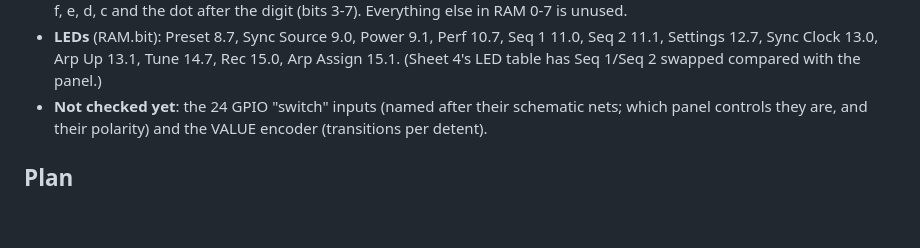
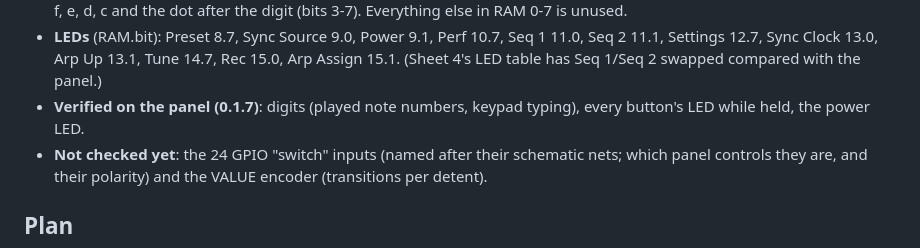
Before and after one commit to klaine/pro-8000, a Markdown page: NOTES.md, the part around the change. Drawn GitHub-style; blank space fills up the shorter version.

Commit message:
NOTES: panel display, LEDs and buttons verified on the hardware
Co-Authored-By: Claude Opus 5.5 <noreply@anthropic.com>

```diff
--- a/NOTES.md
+++ b/NOTES.md
@@ -321,6 +321,8 @@ firmware's names are in `src/controls.h` and `src/display.c`.
 - **LEDs** (RAM.bit): Preset 8.7, Sync Source 9.0, Power 9.1, Perf 10.7, Seq 1 11.0, Seq 2 11.1, Settings 12.7,
   Sync Clock 13.0, Arp Up 13.1, Tune 14.7, Rec 15.0, Arp Assign 15.1. (Sheet 4's LED table has Seq 1/Seq 2
   swapped compared with the panel.)
+- **Verified on the panel (0.1.7)**: digits (played note numbers, keypad typing), every button's LED while held,
+  the power LED.
 - **Not checked yet**: the 24 GPIO "switch" inputs (named after their schematic nets; which panel controls they
   are, and their polarity) and the VALUE encoder (transitions per detent).
 
```
